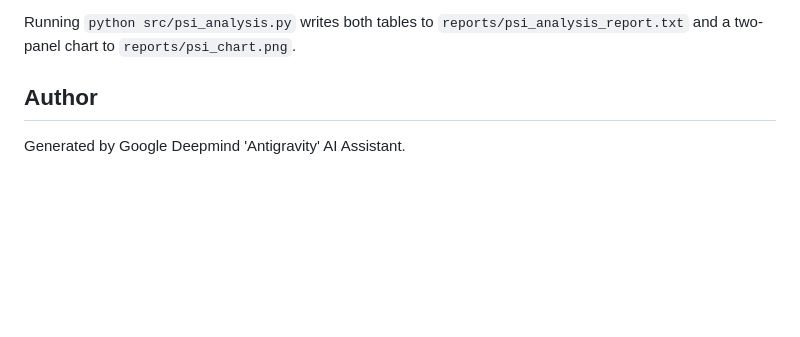
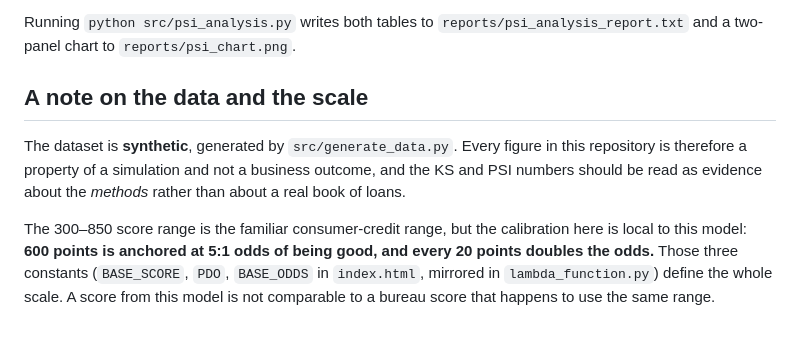
Before and after one commit to sechan9999/CreditAI, a Markdown page: README.md, the part around the change. Drawn GitHub-style; blank space fills up the shorter version.

Commit message:
docs: drop the AI-assistant byline, state the data and the scale instead
The README ended with "Generated by Google Deepmind 'Antigravity' AI
Assistant", which on an application for a credit modelling role undoes the
repository regardless of what the code does.

Replaced with the two caveats a reader actually needs: the dataset is
synthetic, so every KS and PSI figure here is evidence about the methods and
not about a book of loans; and the 300-850 range is the familiar consumer
range but the calibration is local -- 600 points is anchored at 5:1 odds and
20 points doubles the odds -- so a score from this model is not comparable to
a bureau score that happens to share the range.

Co-Authored-By: Claude Opus 5 <noreply@anthropic.com>

```diff
--- a/README.md
+++ b/README.md
@@ -92,5 +92,15 @@ The score-shift PSI is the non-tautological alternative: since it measures the m
 
 Running `python src/psi_analysis.py` writes both tables to `reports/psi_analysis_report.txt` and a two-panel chart to `reports/psi_chart.png`.
 
-## Author
-Generated by Google Deepmind 'Antigravity' AI Assistant.
+## A note on the data and the scale
+
+The dataset is **synthetic**, generated by `src/generate_data.py`. Every figure in this
+repository is therefore a property of a simulation and not a business outcome, and the
+KS and PSI numbers should be read as evidence about the *methods* rather than about a
+real book of loans.
+
+The 300&ndash;850 score range is the familiar consumer-credit range, but the calibration
+here is local to this model: **600 points is anchored at 5:1 odds of being good, and every
+20 points doubles the odds.** Those three constants (`BASE_SCORE`, `PDO`, `BASE_ODDS` in
+`index.html`, mirrored in `lambda_function.py`) define the whole scale. A score from this
+model is not comparable to a bureau score that happens to use the same range.
```
